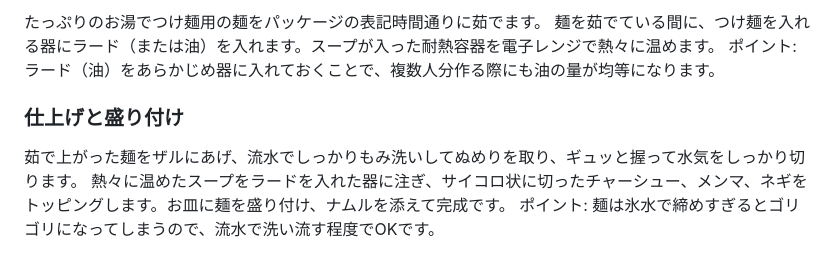
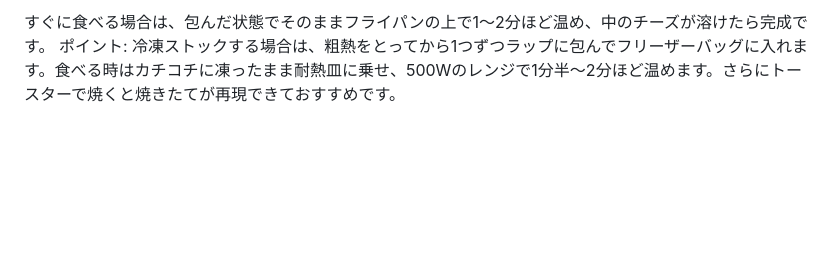
Before and after one commit to FamNomura/RecipeBook, a Markdown page: recipes/mochimochi-burrito.md, the part around one of its changes. GitHub-like rendering; blank space fills up the shorter version.

```diff
--- a/recipes/mochimochi-burrito.md
+++ b/recipes/mochimochi-burrito.md
@@ -64,10 +43,3 @@ updated: "2026-06-21"
 
-たっぷりのお湯でつけ麺用の麺をパッケージの表記時間通りに茹でます。
-麺を茹でている間に、つけ麺を入れる器にラード（または油）を入れます。スープが入った耐熱容器を電子レンジで熱々に温めます。
-ポイント: ラード（油）をあらかじめ器に入れておくことで、複数人分作る際にも油の量が均等になります。
-
-### 仕上げと盛り付け
-
-茹で上がった麺をザルにあげ、流水でしっかりもみ洗いしてぬめりを取り、ギュッと握って水気をしっかり切ります。
-熱々に温めたスープをラードを入れた器に注ぎ、サイコロ状に切ったチャーシュー、メンマ、ネギをトッピングします。お皿に麺を盛り付け、ナムルを添えて完成です。
-ポイント: 麺は氷水で締めすぎるとゴリゴリになってしまうので、流水で洗い流す程度でOKです。
+すぐに食べる場合は、包んだ状態でそのままフライパンの上で1〜2分ほど温め、中のチーズが溶けたら完成です。
+ポイント: 冷凍ストックする場合は、粗熱をとってから1つずつラップに包んでフリーザーバッグに入れます。食べる時はカチコチに凍ったまま耐熱皿に乗せ、500Wのレンジで1分半〜2分ほど温めます。さらにトースターで焼くと焼きたてが再現できておすすめです。
```
Also changed, not shown: other parts of recipes/mochimochi-burrito.md (+25 -46 lines).
